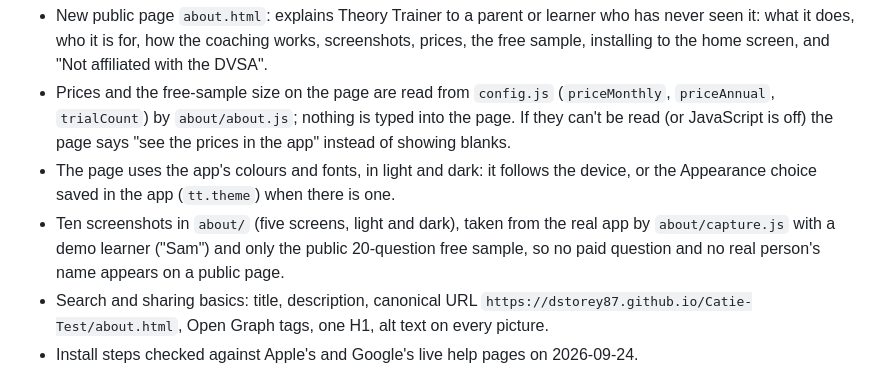
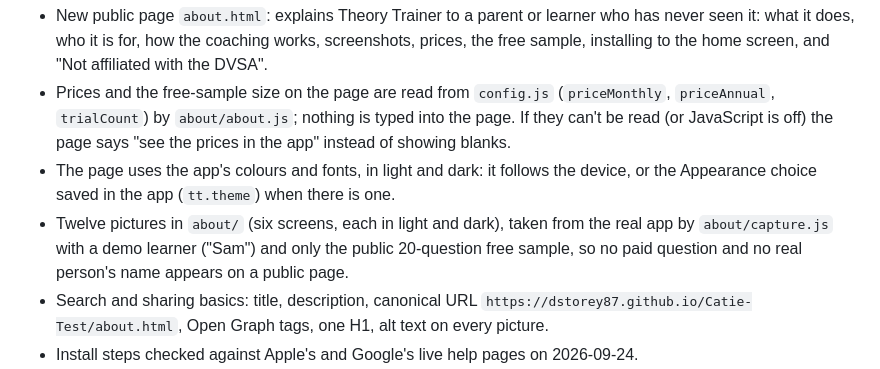
Before and after one commit to dstorey87/Catie-Test, a Markdown page: changes/section-about-page.md, the part around the change. Rendered like a GitHub page.

Commit message:
docs(changes): about-page fragment counts twelve pictures, not ten
Refs #3

Co-Authored-By: Claude Opus 5.5 (1M context) <noreply@anthropic.com>

```diff
--- a/changes/section-about-page.md
+++ b/changes/section-about-page.md
@@ -2,7 +2,7 @@
 - New public page `about.html`: explains Theory Trainer to a parent or learner who has never seen it: what it does, who it is for, how the coaching works, screenshots, prices, the free sample, installing to the home screen, and "Not affiliated with the DVSA".
 - Prices and the free-sample size on the page are read from `config.js` (`priceMonthly`, `priceAnnual`, `trialCount`) by `about/about.js`; nothing is typed into the page. If they can't be read (or JavaScript is off) the page says "see the prices in the app" instead of showing blanks.
 - The page uses the app's colours and fonts, in light and dark: it follows the device, or the Appearance choice saved in the app (`tt.theme`) when there is one.
-- Ten screenshots in `about/` (five screens, light and dark), taken from the real app by `about/capture.js` with a demo learner ("Sam") and only the public 20-question free sample, so no paid question and no real person's name appears on a public page.
+- Twelve pictures in `about/` (six screens, each in light and dark), taken from the real app by `about/capture.js` with a demo learner ("Sam") and only the public 20-question free sample, so no paid question and no real person's name appears on a public page.
 - Search and sharing basics: title, description, canonical URL `https://dstorey87.github.io/Catie-Test/about.html`, Open Graph tags, one H1, alt text on every picture.
 - Install steps checked against Apple's and Google's live help pages on 2026-09-24.
 - 23 new tests in `tests/about-page.test.js`, including two for bugs found in the browser while building it (light mode showed both the light and dark pictures; the page's side gutter was wiped out at 390px).
```
